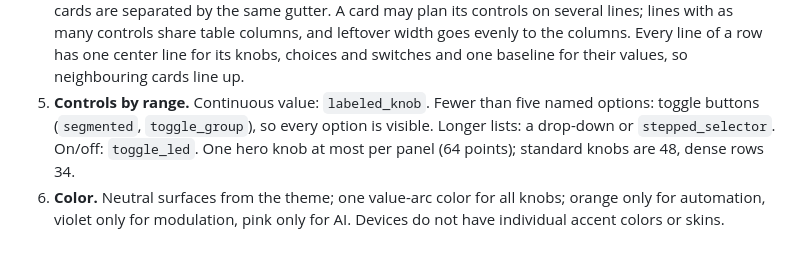
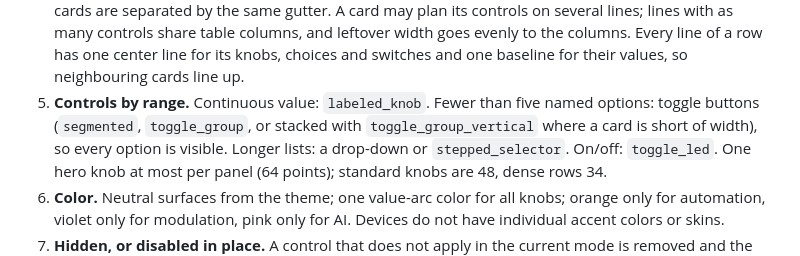
Before and after one commit to protocodus/rill-daw, a Markdown page: docs/R1_DEVICES.md, the part around the change. Drawn GitHub-style.

```diff
--- a/docs/R1_DEVICES.md
+++ b/docs/R1_DEVICES.md
@@ -438,7 +438,8 @@ and a new device has little to decide:
    choices and switches and one baseline for their values, so neighbouring
    cards line up.
 5. **Controls by range.** Continuous value: `labeled_knob`. Fewer than five
-   named options: toggle buttons (`segmented`, `toggle_group`), so every
+   named options: toggle buttons (`segmented`, `toggle_group`, or stacked
+   with `toggle_group_vertical` where a card is short of width), so every
    option is visible. Longer lists: a drop-down or `stepped_selector`. On/off:
    `toggle_led`. One hero knob at most per panel (64 points); standard knobs
    are 48, dense rows 34.
```
Also changed, not shown: docs/UI.md (+2 -2 lines), artifacts/readme-r1-filter.png, artifacts/readme-r1-mini.png, 5 other files.
